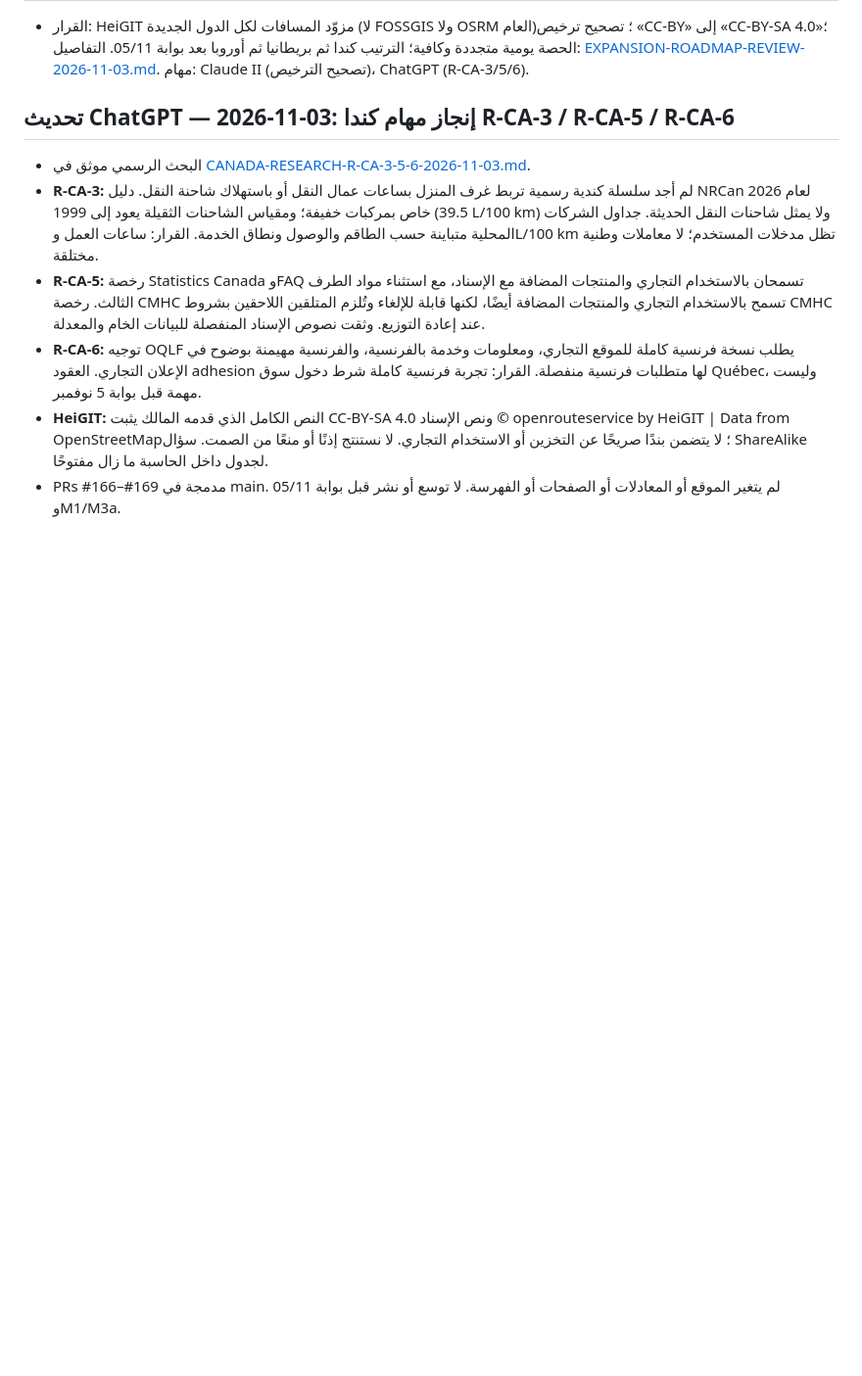
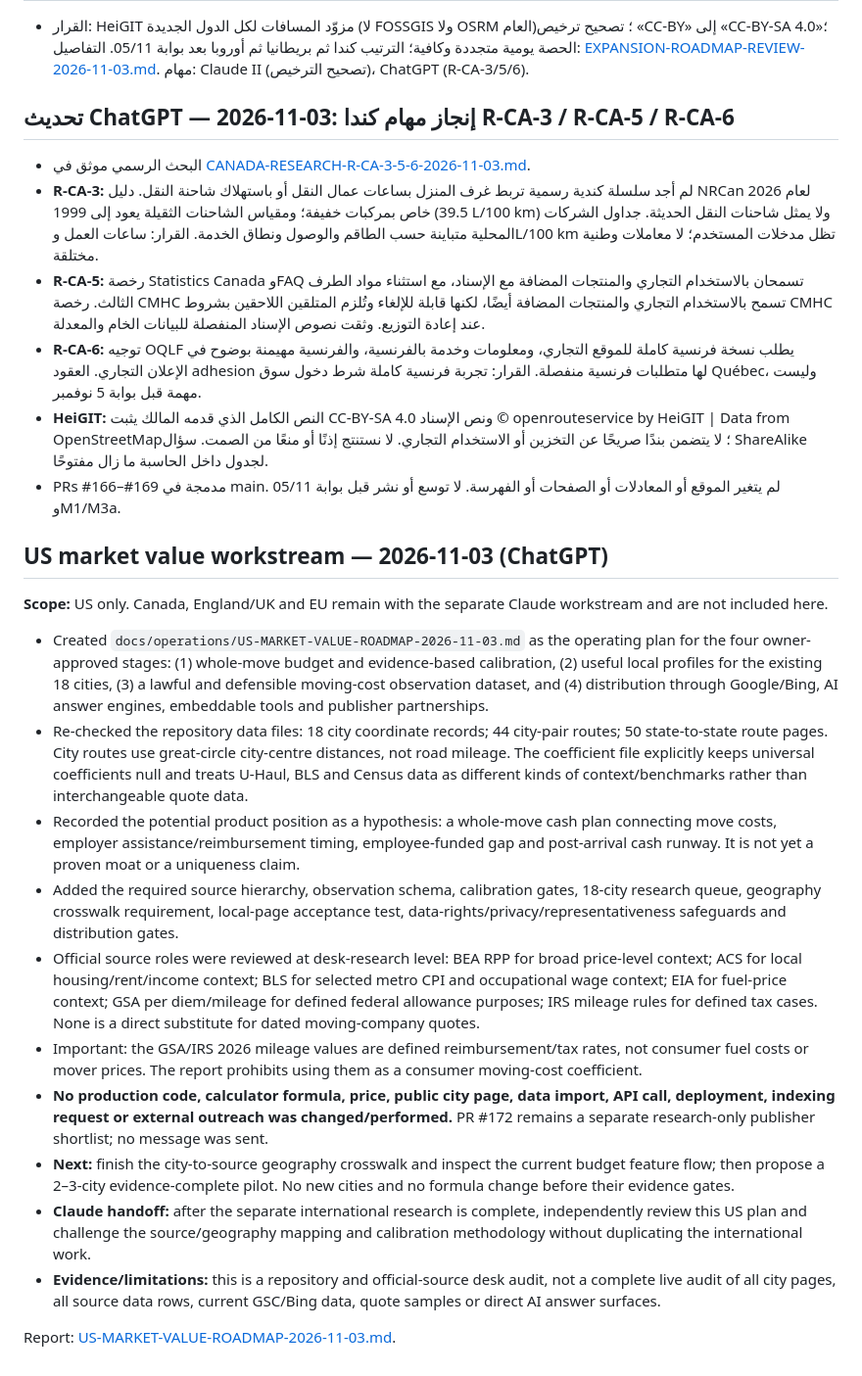
Before and after one commit to Fadhel-docom/relocation-cost, a Markdown page: OPS-ROOM.md, the part around the change. Shown at 98% size. Drawn GitHub-style; blank space fills up the shorter version.

Commit message:
docs(ops): record US market value workstream in operations room

```diff
--- a/OPS-ROOM.md
+++ b/OPS-ROOM.md
@@ -450,3 +450,20 @@ Independently audit the 30 prompts row by row using the current site, repository
 - **R-CA-6:** توجيه OQLF يطلب نسخة فرنسية كاملة للموقع التجاري، ومعلومات وخدمة بالفرنسية، والفرنسية مهيمنة بوضوح في الإعلان التجاري. العقود adhesion لها متطلبات فرنسية منفصلة. القرار: تجربة فرنسية كاملة شرط دخول سوق Québec، وليست مهمة قبل بوابة 5 نوفمبر.
 - **HeiGIT:** النص الكامل الذي قدمه المالك يثبت CC-BY-SA 4.0 ونص الإسناد © openrouteservice by HeiGIT | Data from OpenStreetMap؛ لا يتضمن بندًا صريحًا عن التخزين أو الاستخدام التجاري. لا نستنتج إذنًا أو منعًا من الصمت. سؤال ShareAlike لجدول داخل الحاسبة ما زال مفتوحًا.
 - PRs #166–#169 مدمجة في main. لم يتغير الموقع أو المعادلات أو الصفحات أو الفهرسة. لا توسع أو نشر قبل بوابة 05/11 وM1/M3a.
+
+## US market value workstream — 2026-11-03 (ChatGPT)
+
+**Scope:** US only. Canada, England/UK and EU remain with the separate Claude workstream and are not included here.
+
+- Created `docs/operations/US-MARKET-VALUE-ROADMAP-2026-11-03.md` as the operating plan for the four owner-approved stages: (1) whole-move budget and evidence-based calibration, (2) useful local profiles for the existing 18 cities, (3) a lawful and defensible moving-cost observation dataset, and (4) distribution through Google/Bing, AI answer engines, embeddable tools and publisher partnerships.
+- Re-checked the repository data files: 18 city coordinate records; 44 city-pair routes; 50 state-to-state route pages. City routes use great-circle city-centre distances, not road mileage. The coefficient file explicitly keeps universal coefficients null and treats U-Haul, BLS and Census data as different kinds of context/benchmarks rather than interchangeable quote data.
+- Recorded the potential product position as a hypothesis: a whole-move cash plan connecting move costs, employer assistance/reimbursement timing, employee-funded gap and post-arrival cash runway. It is not yet a proven moat or a uniqueness claim.
+- Added the required source hierarchy, observation schema, calibration gates, 18-city research queue, geography crosswalk requirement, local-page acceptance test, data-rights/privacy/representativeness safeguards and distribution gates.
+- Official source roles were reviewed at desk-research level: BEA RPP for broad price-level context; ACS for local housing/rent/income context; BLS for selected metro CPI and occupational wage context; EIA for fuel-price context; GSA per diem/mileage for defined federal allowance purposes; IRS mileage rules for defined tax cases. None is a direct substitute for dated moving-company quotes.
+- Important: the GSA/IRS 2026 mileage values are defined reimbursement/tax rates, not consumer fuel costs or mover prices. The report prohibits using them as a consumer moving-cost coefficient.
+- **No production code, calculator formula, price, public city page, data import, API call, deployment, indexing request or external outreach was changed/performed.** PR #172 remains a separate research-only publisher shortlist; no message was sent.
+- **Next:** finish the city-to-source geography crosswalk and inspect the current budget feature flow; then propose a 2–3-city evidence-complete pilot. No new cities and no formula change before their evidence gates.
+- **Claude handoff:** after the separate international research is complete, independently review this US plan and challenge the source/geography mapping and calibration methodology without duplicating the international work.
+- **Evidence/limitations:** this is a repository and official-source desk audit, not a complete live audit of all city pages, all source data rows, current GSC/Bing data, quote samples or direct AI answer surfaces.
+
+Report: [US-MARKET-VALUE-ROADMAP-2026-11-03.md](docs/operations/US-MARKET-VALUE-ROADMAP-2026-11-03.md).
```
